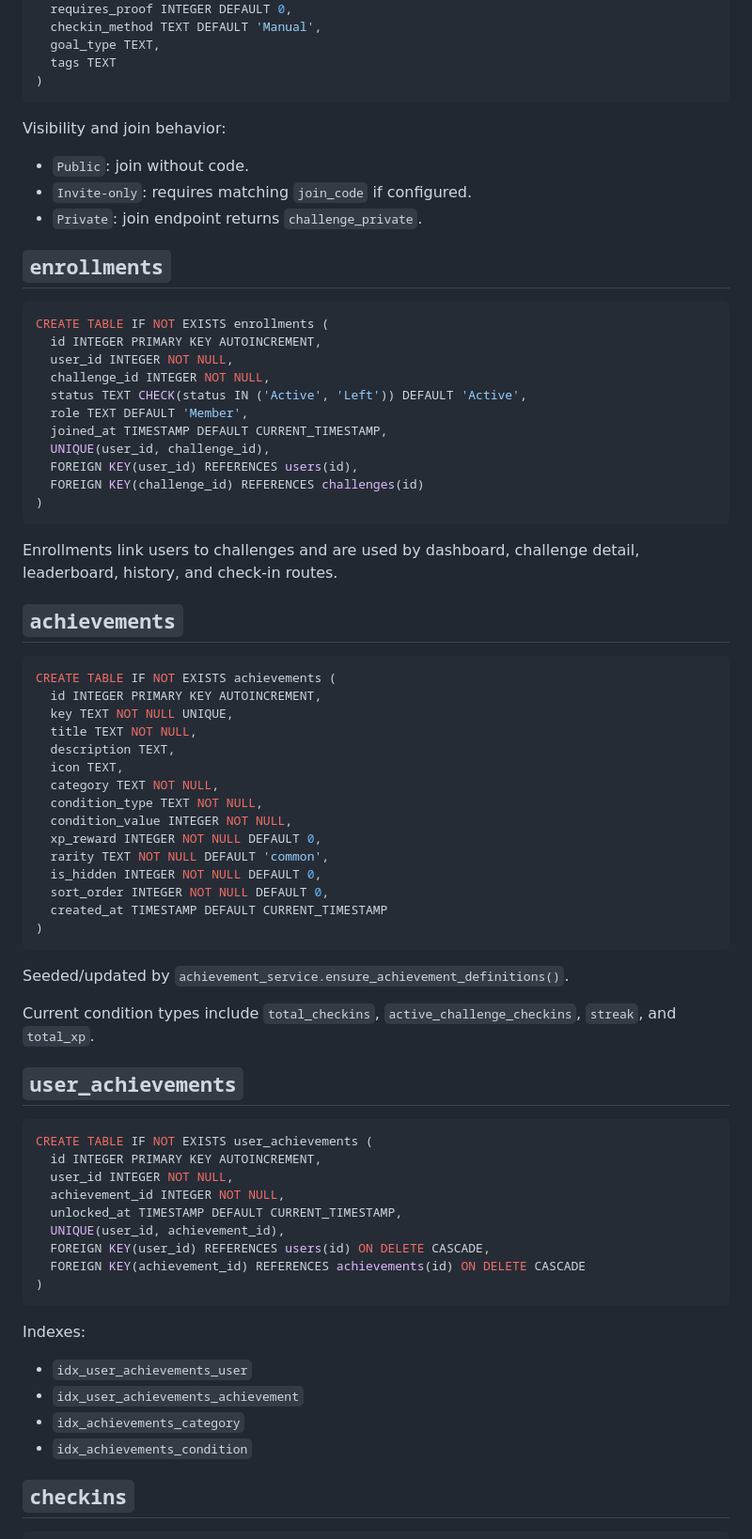
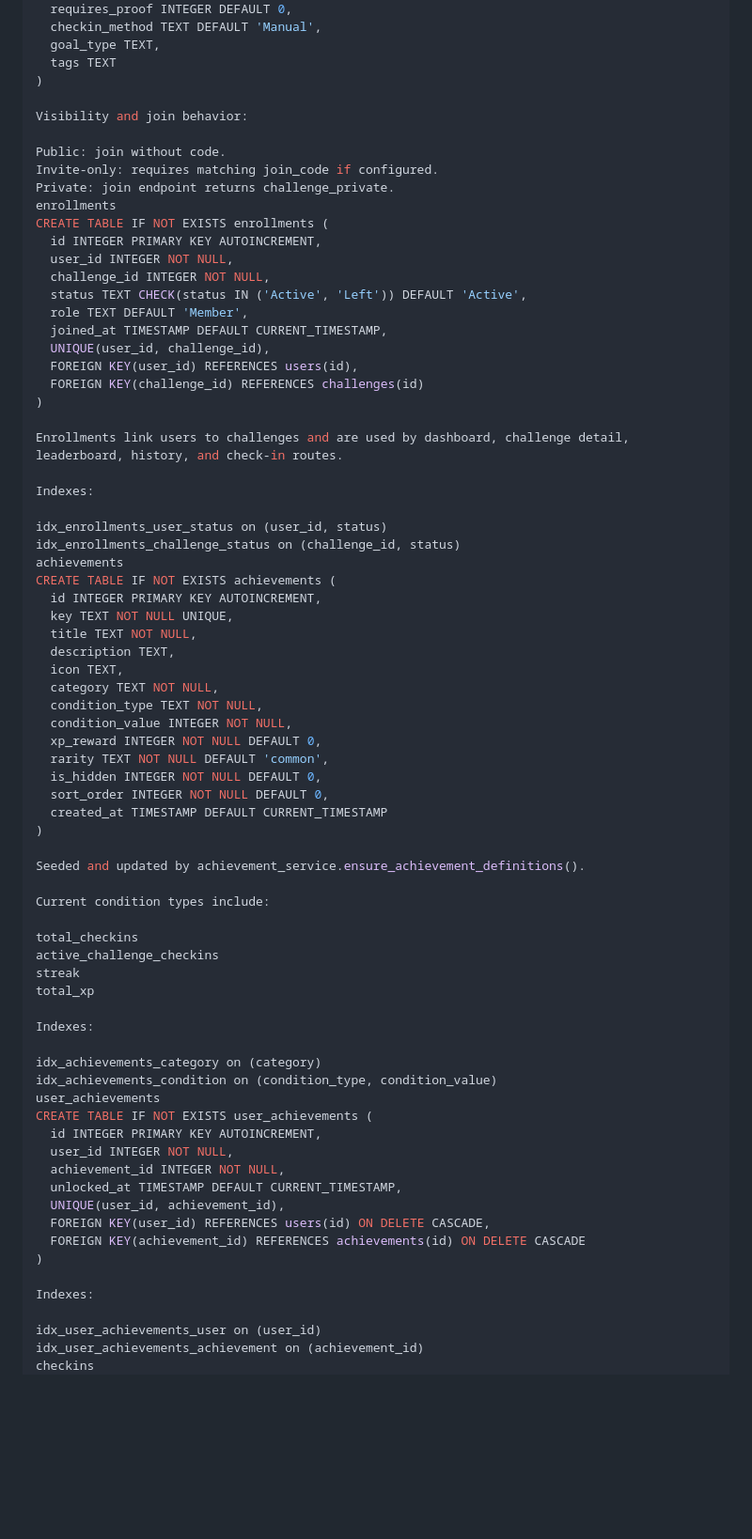
Before and after one commit to amir-homous/RingoStrike, a Markdown page: docs/DATABASE_SCHEMA.md, the part around one of its changes. Shown at 94% size. GitHub-like rendering; blank space fills up the shorter version.

````diff
--- a/docs/DATABASE_SCHEMA.md
+++ b/docs/DATABASE_SCHEMA.md
@@ -94,17 +84,13 @@ CREATE TABLE IF NOT EXISTS challenges (
   goal_type TEXT,
   tags TEXT
 )
-```
 
 Visibility and join behavior:
 
-- `Public`: join without code.
-- `Invite-only`: requires matching `join_code` if configured.
-- `Private`: join endpoint returns `challenge_private`.
-
-## `enrollments`
-
-```sql
+Public: join without code.
+Invite-only: requires matching join_code if configured.
+Private: join endpoint returns challenge_private.
+enrollments
 CREATE TABLE IF NOT EXISTS enrollments (
   id INTEGER PRIMARY KEY AUTOINCREMENT,
   user_id INTEGER NOT NULL,
@@ -116,13 +102,14 @@ CREATE TABLE IF NOT EXISTS enrollments (
   FOREIGN KEY(user_id) REFERENCES users(id),
   FOREIGN KEY(challenge_id) REFERENCES challenges(id)
 )
-```
 
 Enrollments link users to challenges and are used by dashboard, challenge detail, leaderboard, history, and check-in routes.
 
-## `achievements`
+Indexes:
 
-```sql
+idx_enrollments_user_status on (user_id, status)
+idx_enrollments_challenge_status on (challenge_id, status)
+achievements
 CREATE TABLE IF NOT EXISTS achievements (
   id INTEGER PRIMARY KEY AUTOINCREMENT,
   key TEXT NOT NULL UNIQUE,
@@ -138,15 +125,21 @@ CREATE TABLE IF NOT EXISTS achievements (
   sort_order INTEGER NOT NULL DEFAULT 0,
   created_at TIMESTAMP DEFAULT CURRENT_TIMESTAMP
 )
-```
 
-Seeded/updated by `achievement_service.ensure_achievement_definitions()`.
+Seeded and updated by achievement_service.ensure_achievement_definitions().
 
-Current condition types include `total_checkins`, `active_challenge_checkins`, `streak`, and `total_xp`.
+Current condition types include:
 
-## `user_achievements`
+total_checkins
+active_challenge_checkins
+streak
+total_xp
 
-```sql
+Indexes:
+
+idx_achievements_category on (category)
+idx_achievements_condition on (condition_type, condition_value)
+user_achievements
 CREATE TABLE IF NOT EXISTS user_achievements (
   id INTEGER PRIMARY KEY AUTOINCREMENT,
   user_id INTEGER NOT NULL,
@@ -156,18 +149,12 @@ CREATE TABLE IF NOT EXISTS user_achievements (
   FOREIGN KEY(user_id) REFERENCES users(id) ON DELETE CASCADE,
   FOREIGN KEY(achievement_id) REFERENCES achievements(id) ON DELETE CASCADE
 )
-```
 
 Indexes:
 
-- `idx_user_achievements_user`
-- `idx_user_achievements_achievement`
-- `idx_achievements_category`
-- `idx_achievements_condition`
-
-## `checkins`
-
-```sql
+idx_user_achievements_user on (user_id)
+idx_user_achievements_achievement on (achievement_id)
+checkins
 CREATE TABLE IF NOT EXISTS checkins (
   id INTEGER PRIMARY KEY AUTOINCREMENT,
   enrollment_id INTEGER NOT NULL,
````
Also changed, not shown: other parts of docs/DATABASE_SCHEMA.md (+73 -55 lines).
